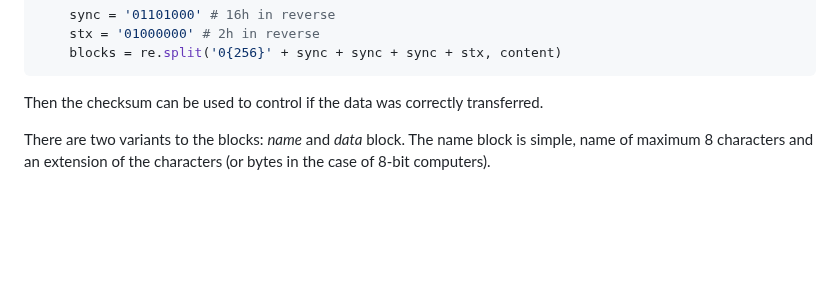
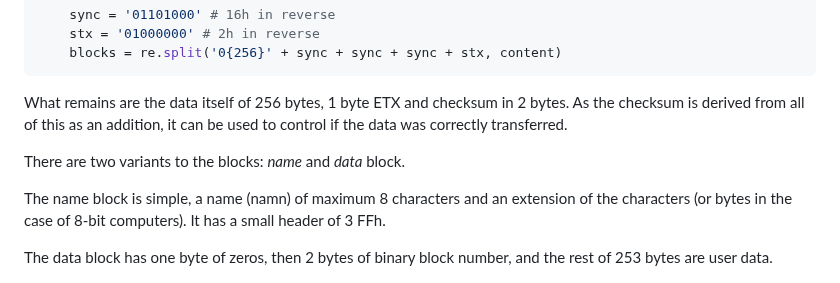
Before and after one commit to Feyerabend/ABC80, a Markdown page: cas/README.md, the part around the change. Rendered like a GitHub page; blank space fills up the shorter version.

````diff
--- a/cas/README.md
+++ b/cas/README.md
@@ -178,11 +178,18 @@ string of "binaries".
     blocks = re.split('0{256}' + sync + sync + sync + stx, content)
 ```
 
-Then the checksum can be used to control if the data was correctly transferred.
+What remains are the data itself of 256 bytes, 1 byte ETX and checksum in 2
+bytes. As the checksum is derived from all of this as an addition, it can be
+used to control if the data was correctly transferred.
 
-There are two variants to the blocks: *name* and *data* block. The name block
-is simple, name of maximum 8 characters and an extension of the characters
-(or bytes in the case of 8-bit computers).
+There are two variants to the blocks: *name* and *data* block.
+
+The name block is simple, a name (namn) of maximum 8 characters and an
+extension of the characters (or bytes in the case of 8-bit computers).
+It has a small header of 3 FFh.
+
+The data block has one byte of zeros, then 2 bytes of binary block number,
+and the rest of 253 bytes are user data.
 
 ![Blocks](../assets/images/blk.png)
 
````
